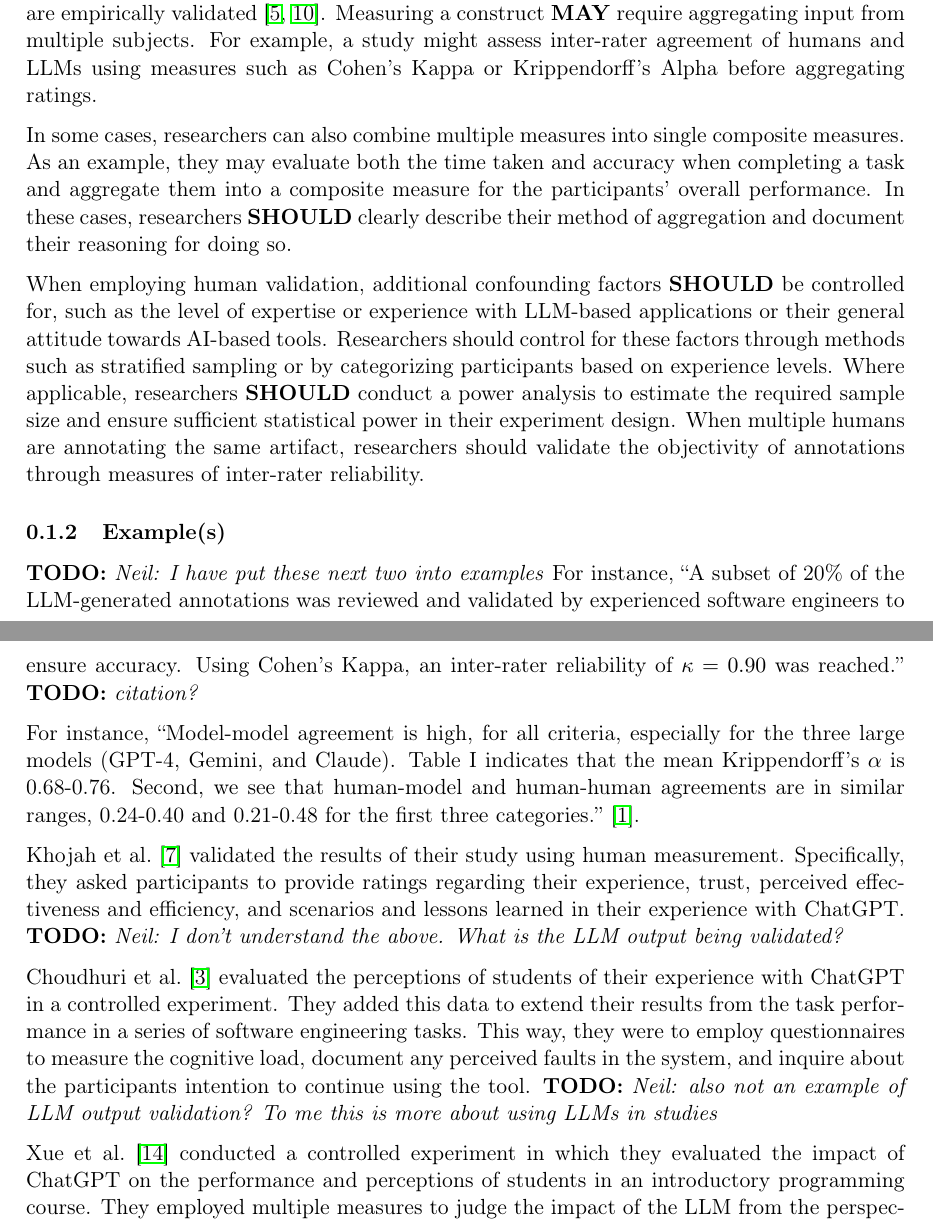
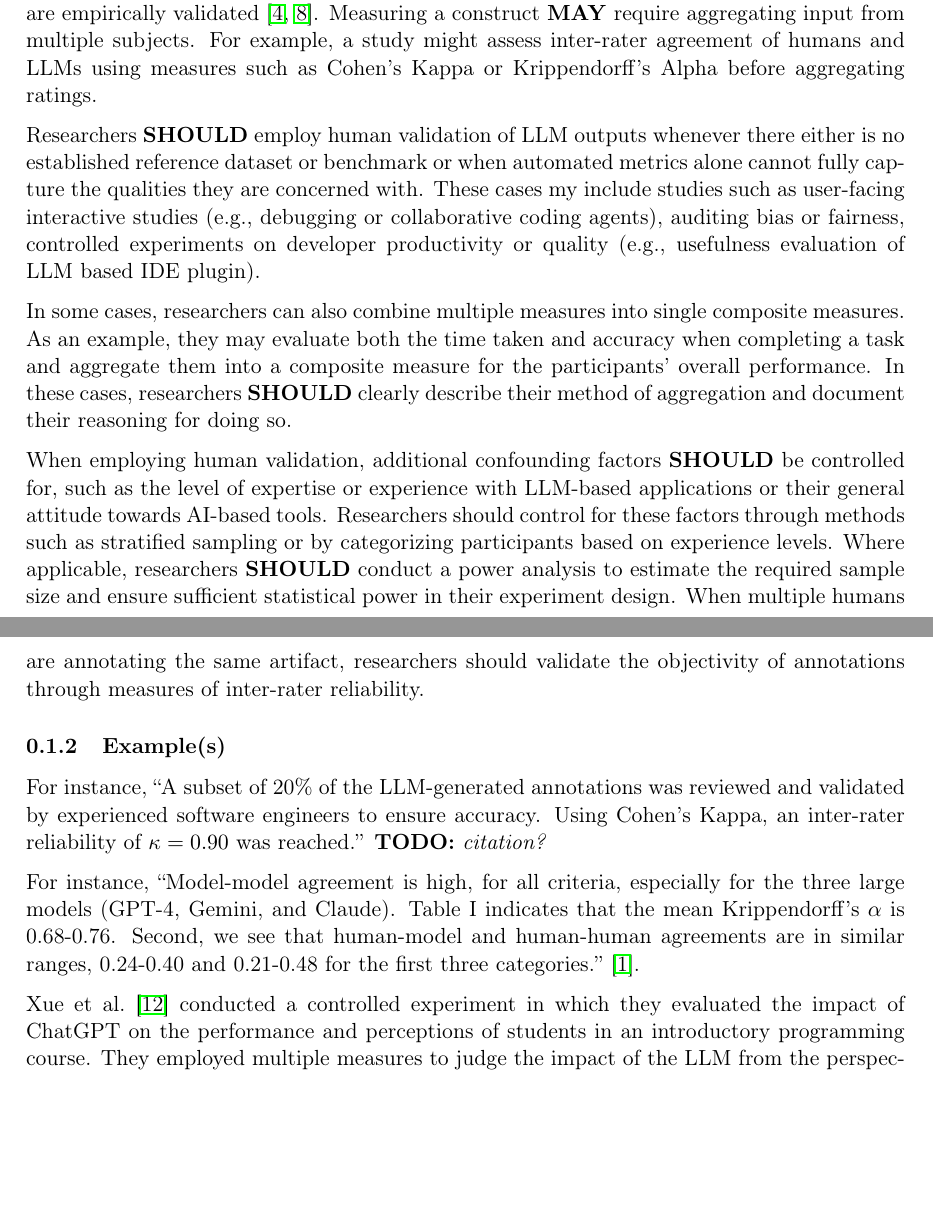
Before and after one commit to se-uhd/llm-guidelines-website, a LaTeX document (guidelines/_sources/05_use-human-validation-for-llm-outputs.tex): two parts of pages 1 and 2 of 5, joined at a grey line, cut so that both start at the same text, the shorter picture padded with empty space. Compiled offline with pdfLaTeX.

Commit message:
Address todos in human validation guideline

```diff
--- a/guidelines/_sources/05_use-human-validation-for-llm-outputs.tex
+++ b/guidelines/_sources/05_use-human-validation-for-llm-outputs.tex
@@ -19,16 +19,13 @@ Researchers \should use established reference models for comparing humans with L
 In some cases, a hybrid approach between human and machine-generated annotations can improve annotation efficiency.
 However, researchers \should use systematic approaches to decide how human annotations can be replaced with LLM-generated ones, such as the methods proposed by Ahmed et al.~\cite{DBLP:journals/corr/abs-2408-05534}.
 
-%Neil: I don't get where this fits in the guideline. Machine measures are not LLM outputs, so I don't get the guideline here. Maybe something like "also consider metrics to validate ?"
-% When evaluating the capability of LLMs to generate SE-related artifacts, may employ human validation to complement machine-generated measures.
-% For example, proxies for software quality, such as code complexity or the number of code smells, may be complemented by human ratings of maintainability, readability, or understandability.
-% In the case of more abstract variables or psychometric measurements, human validation may be the only way of measuring a specific construct.
-% For example, measuring human factors such as trust, cognitive load, and comprehension levels may inherently require human evaluation.
-
 When conducting empirical measurements of human validation, researchers \must clearly define the construct that they are measuring and \must specify the methods used for measurement.
 Further, they should use established measurement methods and instruments that are empirically validated~\cite{DBLP:journals/fcomp/HoffmanMKL23, DBLP:conf/chi/PerrigSB23}.
 Measuring a construct \may require aggregating input from multiple subjects.
 For example, a study might assess inter-rater agreement of humans and LLMs using measures such as Cohen's Kappa or Krippendorff's Alpha before aggregating ratings.
+
+Researchers \should employ human validation of LLM outputs whenever there either is no established reference dataset or benchmark or when automated metrics alone cannot fully capture the qualities they are concerned with.
+These cases my include studies such as user-facing interactive studies (e.g., debugging or collaborative coding agents), auditing bias or fairness, controlled experiments on developer productivity or quality (e.g., usefulness evaluation of LLM based IDE plugin).
 
 In some cases, researchers can also combine multiple measures into single composite measures.
 As an example, they may evaluate both the time taken and accuracy when completing a task and aggregate them into a composite measure for the participants' overall performance.
@@ -41,22 +38,11 @@ When multiple humans are annotating the same artifact, researchers should valida
 
 \subsubsection{Example(s)}
 
-\todo{Neil: I have put these next two into examples}
 For instance, ``A subset of 20\% of the LLM-generated annotations was reviewed and validated by experienced software engineers to ensure accuracy. Using Cohen's Kappa, an inter-rater reliability of $\kappa = 0.90$ was reached.'' \todo{citation?}
 
 For instance, ``Model-model agreement is high, for all criteria, especially for the three large models (GPT-4, Gemini, and Claude). Table I indicates that the mean Krippendorff’s $\alpha$ is 0.68-0.76.
 Second, we see that human-model and human-human agreements are in similar ranges, 0.24-0.40 and 0.21-0.48
 for the first three categories.''~\cite{DBLP:journals/corr/abs-2408-05534}.
-
-
-Khojah et al.~\cite{DBLP:journals/pacmse/KhojahM0N24} validated the results of their study using human measurement.
-Specifically, they asked participants to provide ratings regarding their experience, trust, perceived effectiveness and efficiency, and scenarios and lessons learned in their experience with ChatGPT.
-\todo{Neil: I don't understand the above. What is the LLM output being validated?}
-
-Choudhuri et al.~\cite{DBLP:conf/icse/ChoudhuriLSGS24} evaluated the perceptions of students of their experience with ChatGPT in a controlled experiment.
-They added this data to extend their results from the task performance in a series of software engineering tasks.
-This way, they were to employ questionnaires to measure the cognitive load, document any perceived faults in the system, and inquire about the participants intention to continue using the tool.
-\todo{Neil: also not an example of LLM output validation? To me this is more about using LLMs in studies}
 
 Xue et al.~\cite{DBLP:conf/icse/XueCBTH24} conducted a controlled experiment in which they evaluated the impact of ChatGPT on the performance and perceptions of students in an introductory programming course.
 They employed multiple measures to judge the impact of the LLM from the perspective of humans.
```
